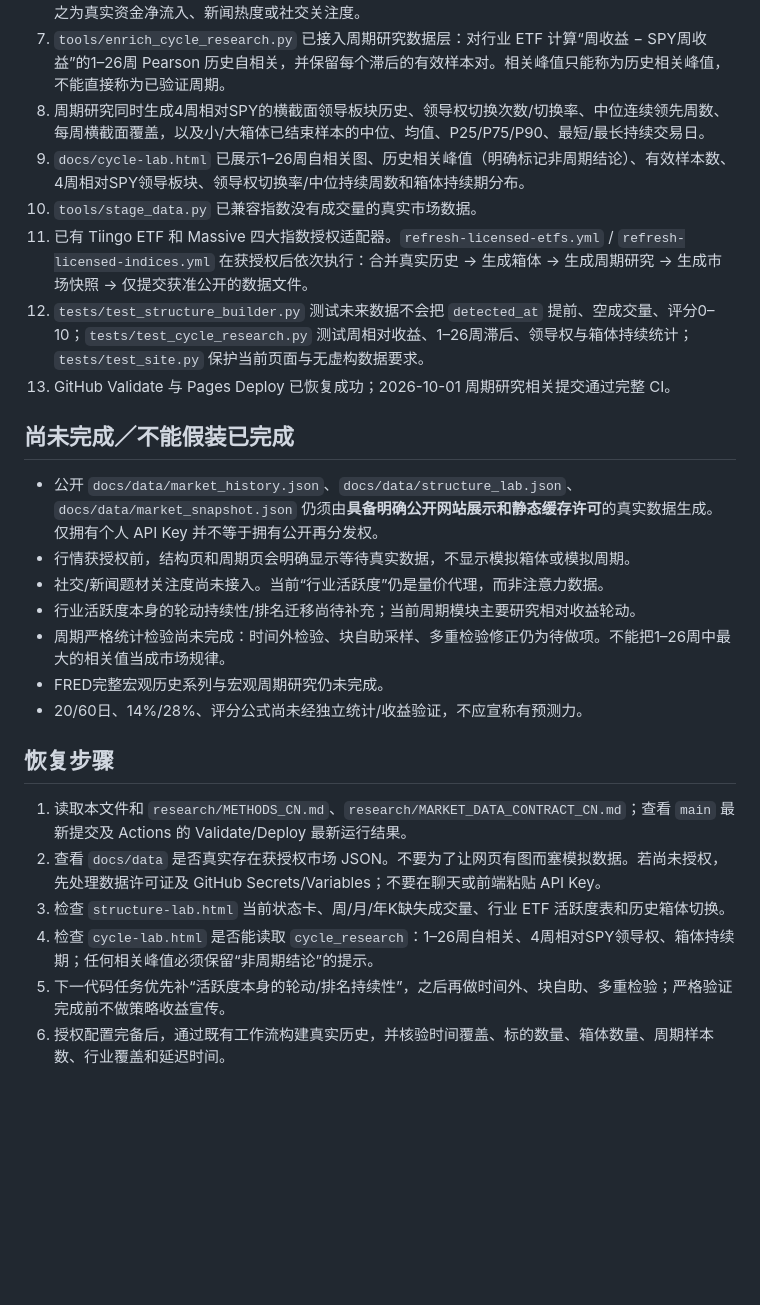
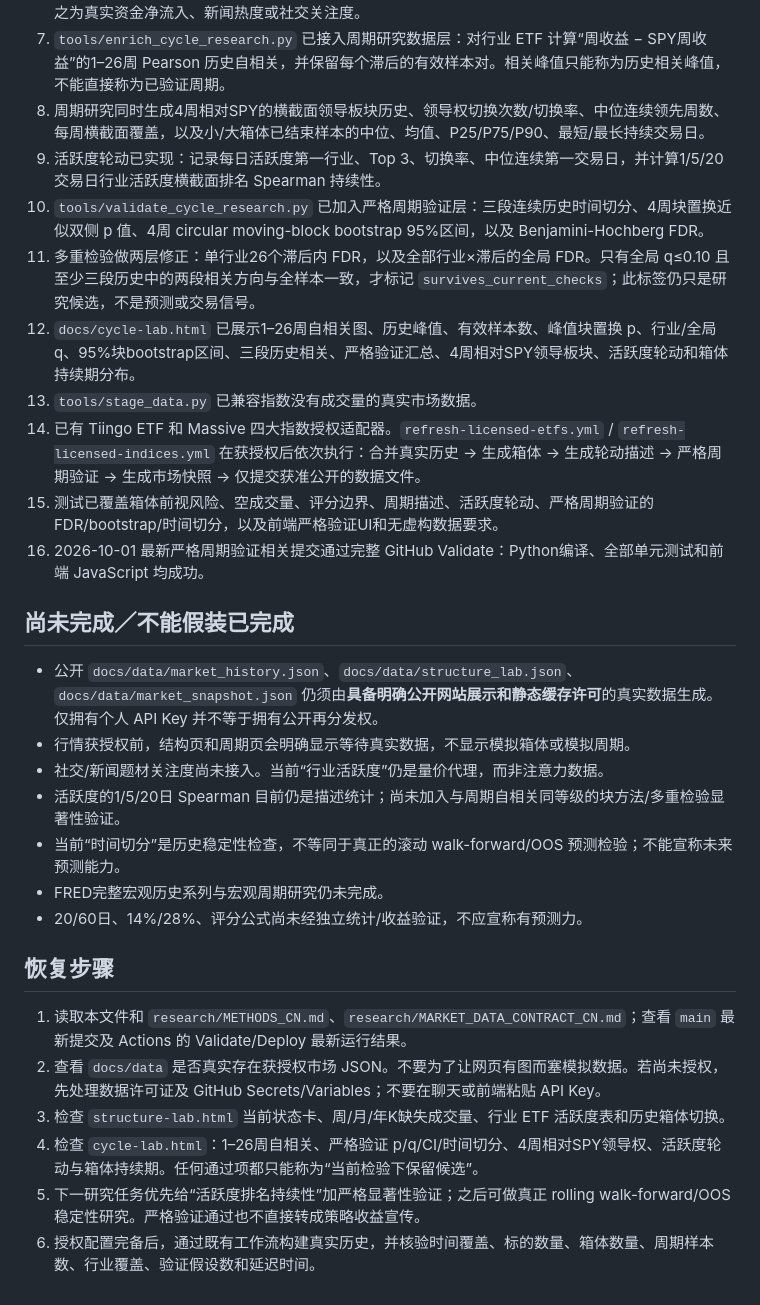
Before and after one commit to galbbb2772/market-research-terminal, a Markdown page: research/CHECKPOINT_CN.md, the part around the change. Rendered like a GitHub page; blank space fills up the shorter version.

Commit message:
Update checkpoint after cycle validation layer

```diff
--- a/research/CHECKPOINT_CN.md
+++ b/research/CHECKPOINT_CN.md
@@ -19,19 +19,22 @@
 6. 行业 ETF 活跃度 = 当日成交金额相对前60个交易日百分位与日内振幅百分位的均值，0–100。不可称之为真实资金净流入、新闻热度或社交关注度。
 7. `tools/enrich_cycle_research.py` 已接入周期研究数据层：对行业 ETF 计算“周收益 − SPY周收益”的1–26周 Pearson 历史自相关，并保留每个滞后的有效样本对。相关峰值只能称为历史相关峰值，不能直接称为已验证周期。
 8. 周期研究同时生成4周相对SPY的横截面领导板块历史、领导权切换次数/切换率、中位连续领先周数、每周横截面覆盖，以及小/大箱体已结束样本的中位、均值、P25/P75/P90、最短/最长持续交易日。
-9. `docs/cycle-lab.html` 已展示1–26周自相关图、历史相关峰值（明确标记非周期结论）、有效样本数、4周相对SPY领导板块、领导权切换率/中位持续周数和箱体持续期分布。
-10. `tools/stage_data.py` 已兼容指数没有成交量的真实市场数据。
-11. 已有 Tiingo ETF 和 Massive 四大指数授权适配器。`refresh-licensed-etfs.yml` / `refresh-licensed-indices.yml` 在获授权后依次执行：合并真实历史 -> 生成箱体 -> 生成周期研究 -> 生成市场快照 -> 仅提交获准公开的数据文件。
-12. `tests/test_structure_builder.py` 测试未来数据不会把 `detected_at` 提前、空成交量、评分0–10；`tests/test_cycle_research.py` 测试周相对收益、1–26周滞后、领导权与箱体持续统计；`tests/test_site.py` 保护当前页面与无虚构数据要求。
-13. GitHub Validate 与 Pages Deploy 已恢复成功；2026-10-01 周期研究相关提交通过完整 CI。
+9. 活跃度轮动已实现：记录每日活跃度第一行业、Top 3、切换率、中位连续第一交易日，并计算1/5/20交易日行业活跃度横截面排名 Spearman 持续性。
+10. `tools/validate_cycle_research.py` 已加入严格周期验证层：三段连续历史时间切分、4周块置换近似双侧 p 值、4周 circular moving-block bootstrap 95%区间，以及 Benjamini-Hochberg FDR。
+11. 多重检验做两层修正：单行业26个滞后内 FDR，以及全部行业×滞后的全局 FDR。只有全局 q≤0.10 且至少三段历史中的两段相关方向与全样本一致，才标记 `survives_current_checks`；此标签仍只是研究候选，不是预测或交易信号。
+12. `docs/cycle-lab.html` 已展示1–26周自相关图、历史峰值、有效样本数、峰值块置换 p、行业/全局 q、95%块bootstrap区间、三段历史相关、严格验证汇总、4周相对SPY领导板块、活跃度轮动和箱体持续期分布。
+13. `tools/stage_data.py` 已兼容指数没有成交量的真实市场数据。
+14. 已有 Tiingo ETF 和 Massive 四大指数授权适配器。`refresh-licensed-etfs.yml` / `refresh-licensed-indices.yml` 在获授权后依次执行：合并真实历史 -> 生成箱体 -> 生成轮动描述 -> 严格周期验证 -> 生成市场快照 -> 仅提交获准公开的数据文件。
+15. 测试已覆盖箱体前视风险、空成交量、评分边界、周期描述、活跃度轮动、严格周期验证的FDR/bootstrap/时间切分，以及前端严格验证UI和无虚构数据要求。
+16. 2026-10-01 最新严格周期验证相关提交通过完整 GitHub Validate：Python编译、全部单元测试和前端 JavaScript 均成功。
 
 ## 尚未完成／不能假装已完成
 
 - 公开 `docs/data/market_history.json`、`docs/data/structure_lab.json`、`docs/data/market_snapshot.json` 仍须由**具备明确公开网站展示和静态缓存许可**的真实数据生成。仅拥有个人 API Key 并不等于拥有公开再分发权。
 - 行情获授权前，结构页和周期页会明确显示等待真实数据，不显示模拟箱体或模拟周期。
 - 社交/新闻题材关注度尚未接入。当前“行业活跃度”仍是量价代理，而非注意力数据。
-- 行业活跃度本身的轮动持续性/排名迁移尚待补充；当前周期模块主要研究相对收益轮动。
-- 周期严格统计检验尚未完成：时间外检验、块自助采样、多重检验修正仍为待做项。不能把1–26周中最大的相关值当成市场规律。
+- 活跃度的1/5/20日 Spearman 目前仍是描述统计；尚未加入与周期自相关同等级的块方法/多重检验显著性验证。
+- 当前“时间切分”是历史稳定性检查，不等同于真正的滚动 walk-forward/OOS 预测检验；不能宣称未来预测能力。
 - FRED完整宏观历史系列与宏观周期研究仍未完成。
 - 20/60日、14%/28%、评分公式尚未经独立统计/收益验证，不应宣称有预测力。
 
@@ -40,6 +43,6 @@
 1. 读取本文件和 `research/METHODS_CN.md`、`research/MARKET_DATA_CONTRACT_CN.md`；查看 `main` 最新提交及 Actions 的 Validate/Deploy 最新运行结果。
 2. 查看 `docs/data` 是否真实存在获授权市场 JSON。不要为了让网页有图而塞模拟数据。若尚未授权，先处理数据许可证及 GitHub Secrets/Variables；不要在聊天或前端粘贴 API Key。
 3. 检查 `structure-lab.html` 当前状态卡、周/月/年K缺失成交量、行业 ETF 活跃度表和历史箱体切换。
-4. 检查 `cycle-lab.html` 是否能读取 `cycle_research`：1–26周自相关、4周相对SPY领导权、箱体持续期；任何相关峰值必须保留“非周期结论”的提示。
-5. 下一代码任务优先补“活跃度本身的轮动/排名持续性”，之后再做时间外、块自助、多重检验；严格验证完成前不做策略收益宣传。
-6. 授权配置完备后，通过既有工作流构建真实历史，并核验时间覆盖、标的数量、箱体数量、周期样本数、行业覆盖和延迟时间。
+4. 检查 `cycle-lab.html`：1–26周自相关、严格验证 p/q/CI/时间切分、4周相对SPY领导权、活跃度轮动与箱体持续期。任何通过项都只能称为“当前检验下保留候选”。
+5. 下一研究任务优先给“活跃度排名持续性”加严格显著性验证；之后可做真正 rolling walk-forward/OOS 稳定性研究。严格验证通过也不直接转成策略收益宣传。
+6. 授权配置完备后，通过既有工作流构建真实历史，并核验时间覆盖、标的数量、箱体数量、周期样本数、行业覆盖、验证假设数和延迟时间。
```
